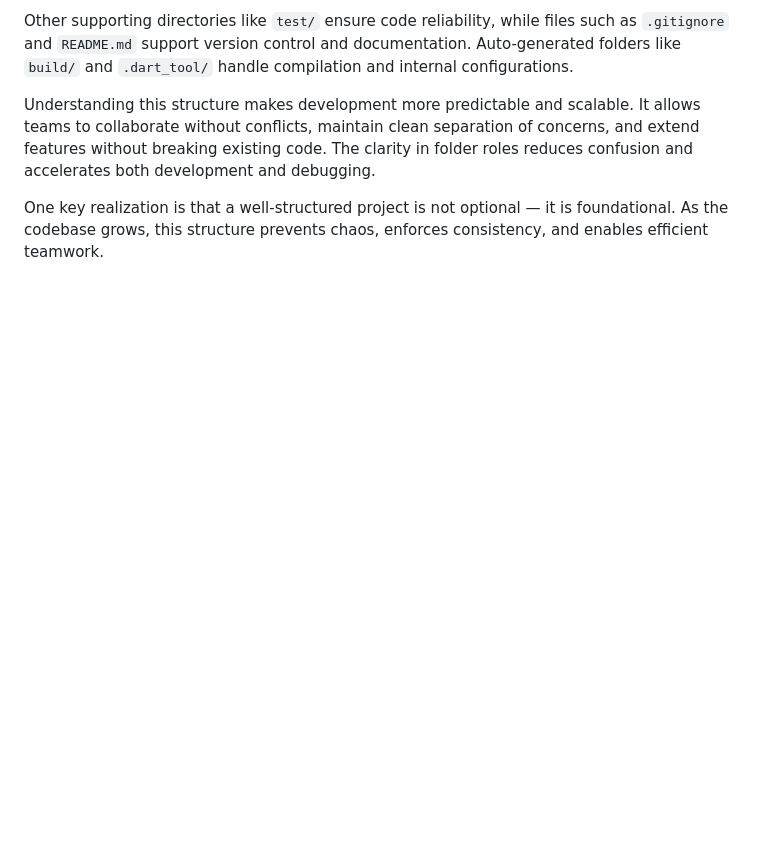
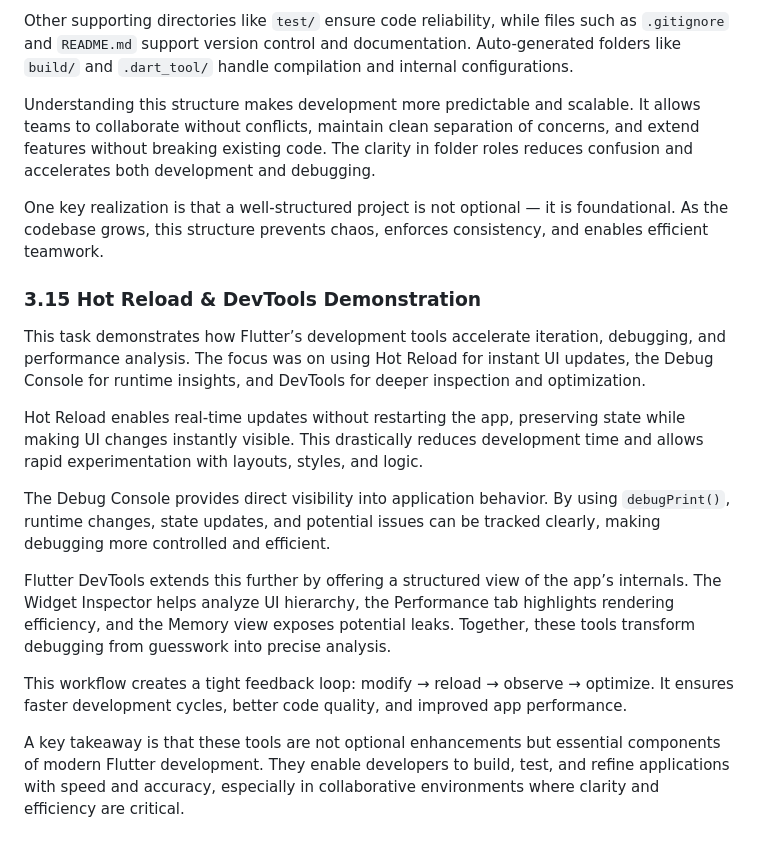
Before and after one commit to kalviumcommunity/S64_march2026_Team07_Flutter-Firebase_PetSaathi, a Markdown page: docs/contributionlog.md, the part around the change. GitHub-like rendering; blank space fills up the shorter version.

Commit message:
chore: demonstrate hot reload, debug console, and Flutter DevTools workflow

```diff
--- a/docs/contributionlog.md
+++ b/docs/contributionlog.md
@@ -24,3 +24,18 @@ Other supporting directories like `test/` ensure code reliability, while files s
 Understanding this structure makes development more predictable and scalable. It allows teams to collaborate without conflicts, maintain clean separation of concerns, and extend features without breaking existing code. The clarity in folder roles reduces confusion and accelerates both development and debugging.
 
 One key realization is that a well-structured project is not optional — it is foundational. As the codebase grows, this structure prevents chaos, enforces consistency, and enables efficient teamwork.
+
+
+### 3.15 Hot Reload & DevTools Demonstration
+
+This task demonstrates how Flutter’s development tools accelerate iteration, debugging, and performance analysis. The focus was on using Hot Reload for instant UI updates, the Debug Console for runtime insights, and DevTools for deeper inspection and optimization.
+
+Hot Reload enables real-time updates without restarting the app, preserving state while making UI changes instantly visible. This drastically reduces development time and allows rapid experimentation with layouts, styles, and logic.
+
+The Debug Console provides direct visibility into application behavior. By using `debugPrint()`, runtime changes, state updates, and potential issues can be tracked clearly, making debugging more controlled and efficient.
+
+Flutter DevTools extends this further by offering a structured view of the app’s internals. The Widget Inspector helps analyze UI hierarchy, the Performance tab highlights rendering efficiency, and the Memory view exposes potential leaks. Together, these tools transform debugging from guesswork into precise analysis.
+
+This workflow creates a tight feedback loop: modify → reload → observe → optimize. It ensures faster development cycles, better code quality, and improved app performance.
+
+A key takeaway is that these tools are not optional enhancements but essential components of modern Flutter development. They enable developers to build, test, and refine applications with speed and accuracy, especially in collaborative environments where clarity and efficiency are critical.
```
